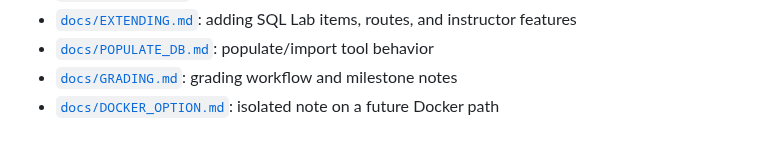
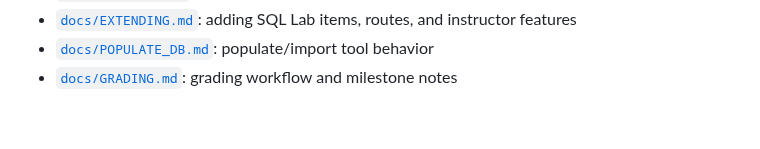
Before and after one commit to bcsaldias/sql-chat-teaching-system, a Markdown page: README.md, the part around the change. Drawn GitHub-style.

Commit message:
Removed docker docs legacy

```diff
--- a/README.md
+++ b/README.md
@@ -112,4 +112,3 @@ Quick links:
 - [`docs/EXTENDING.md`](docs/EXTENDING.md): adding SQL Lab items, routes, and instructor features
 - [`docs/POPULATE_DB.md`](docs/POPULATE_DB.md): populate/import tool behavior
 - [`docs/GRADING.md`](docs/GRADING.md): grading workflow and milestone notes
-- [`docs/DOCKER_OPTION.md`](docs/DOCKER_OPTION.md): isolated note on a future Docker path
```
Also changed, not shown: docs/HANDOFF.md (+0 -1 lines).
